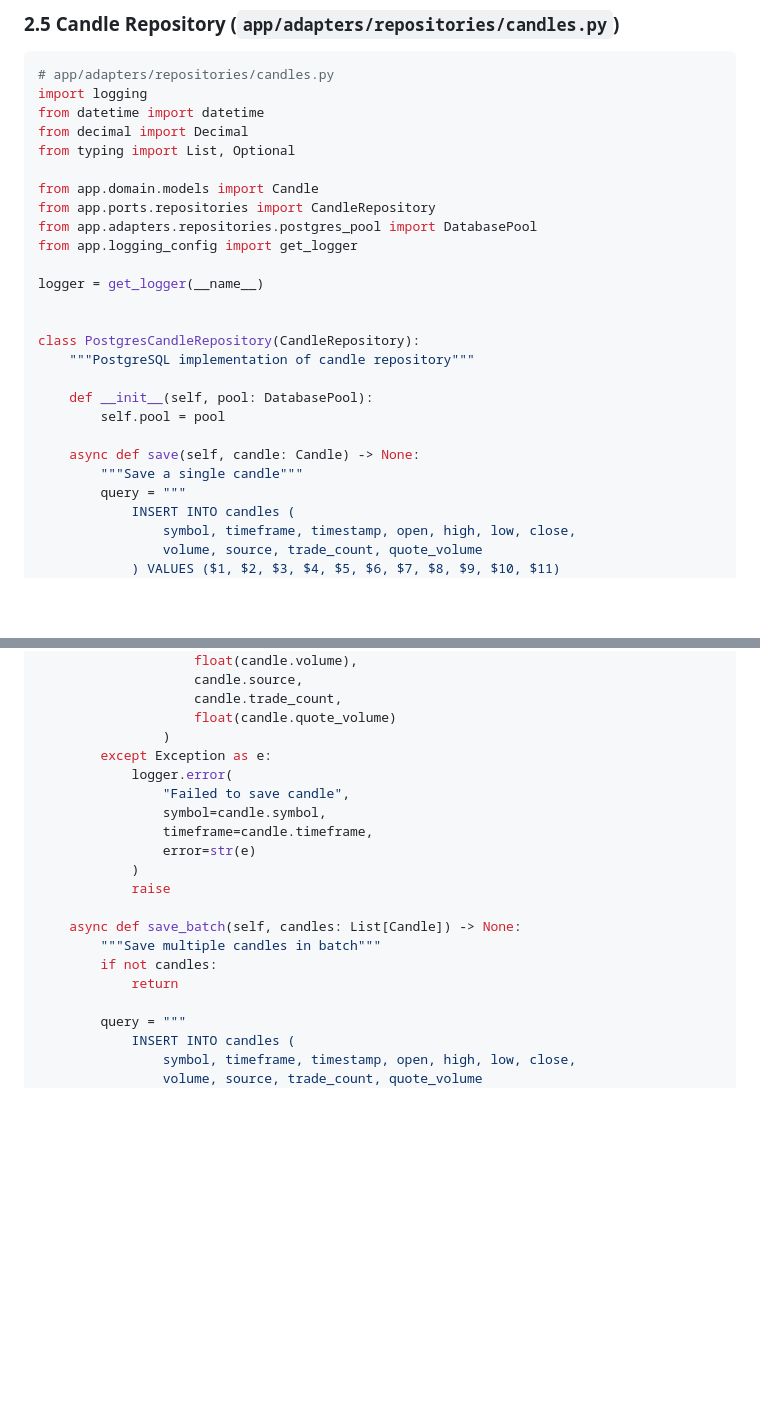
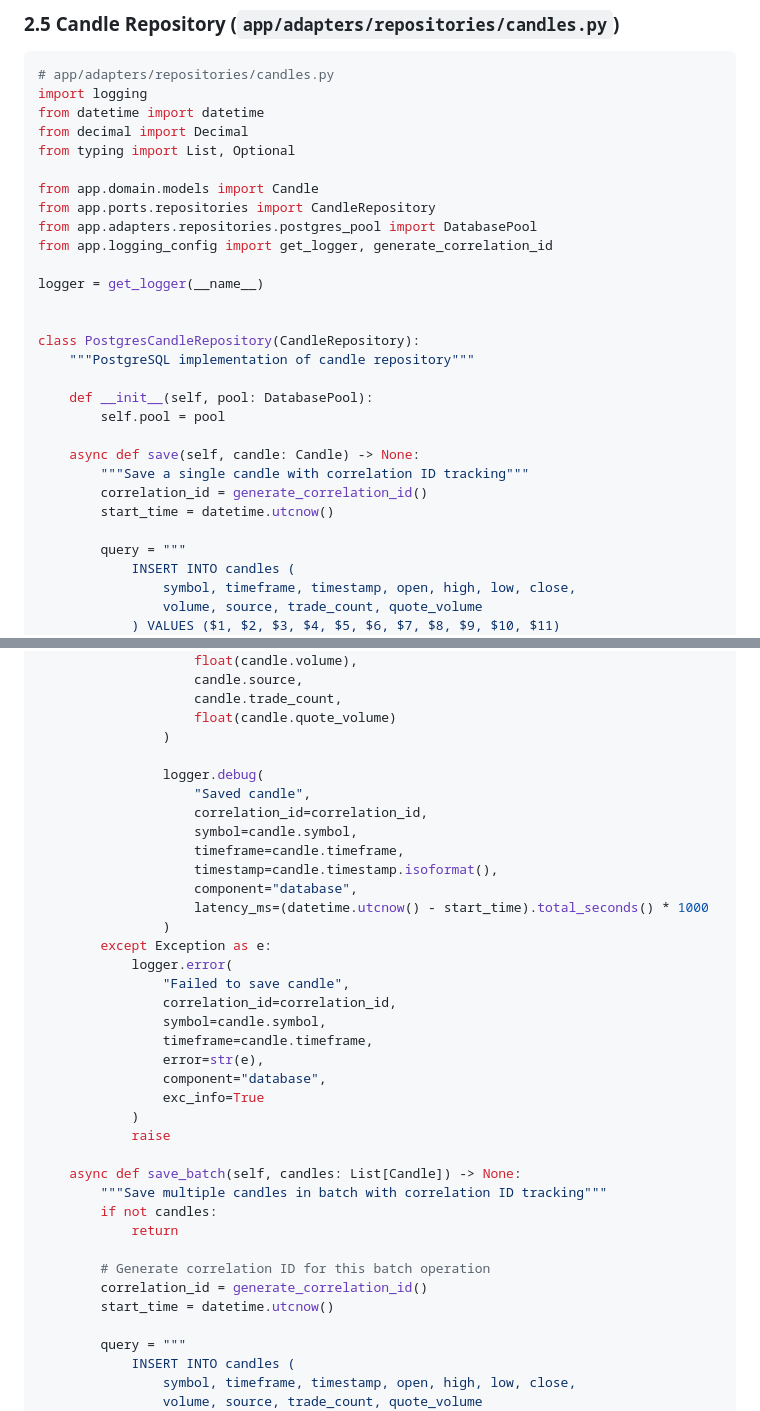
Before and after one commit to EliseNbg/numbersML, a Markdown page: specs/Step2.md, 2 parts joined by grey strips. Drawn GitHub-style; blank space fills up the shorter version.

```diff
--- a/specs/Step2.md
+++ b/specs/Step2.md
@@ -737,7 +777,7 @@ from typing import List, Optional
 from app.domain.models import Candle
 from app.ports.repositories import CandleRepository
 from app.adapters.repositories.postgres_pool import DatabasePool
-from app.logging_config import get_logger
+from app.logging_config import get_logger, generate_correlation_id
 
 logger = get_logger(__name__)
 
@@ -749,7 +789,10 @@ class PostgresCandleRepository(CandleRepository):
         self.pool = pool
 
     async def save(self, candle: Candle) -> None:
-        """Save a single candle"""
+        """Save a single candle with correlation ID tracking"""
+        correlation_id = generate_correlation_id()
+        start_time = datetime.utcnow()
+
         query = """
             INSERT INTO candles (
                 symbol, timeframe, timestamp, open, high, low, close,
@@ -774,19 +817,36 @@ class PostgresCandleRepository(CandleRepository):
                     candle.trade_count,
                     float(candle.quote_volume)
                 )
+
+                logger.debug(
+                    "Saved candle",
+                    correlation_id=correlation_id,
+                    symbol=candle.symbol,
+                    timeframe=candle.timeframe,
+                    timestamp=candle.timestamp.isoformat(),
+                    component="database",
+                    latency_ms=(datetime.utcnow() - start_time).total_seconds() * 1000
+                )
         except Exception as e:
             logger.error(
                 "Failed to save candle",
+                correlation_id=correlation_id,
                 symbol=candle.symbol,
                 timeframe=candle.timeframe,
-                error=str(e)
+                error=str(e),
+                component="database",
+                exc_info=True
             )
             raise
 
     async def save_batch(self, candles: List[Candle]) -> None:
-        """Save multiple candles in batch"""
+        """Save multiple candles in batch with correlation ID tracking"""
         if not candles:
             return
+
+        # Generate correlation ID for this batch operation
+        correlation_id = generate_correlation_id()
+        start_time = datetime.utcnow()
 
         query = """
             INSERT INTO candles (
```
Also changed, not shown: other parts of specs/Step2.md (+53 -2 lines), specs/QWEN.md (added, +241 -0 lines).
